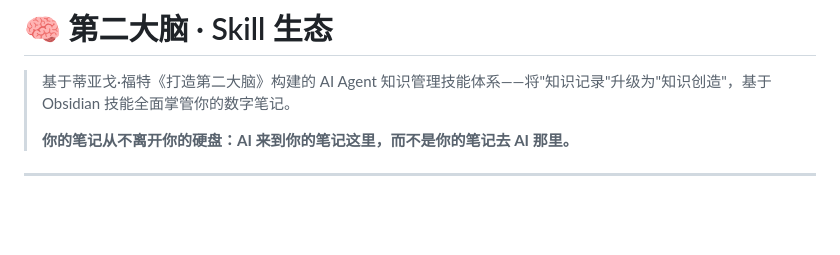
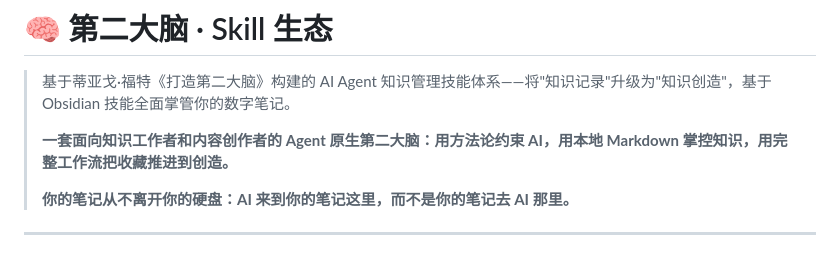
Before and after one commit to StarDust-AI-Labs/second-brain-skills, a Markdown page: README.md, the part around the change. GitHub-like rendering; blank space fills up the shorter version.

Commit message:
docs(readme): 顶部新增一句话产品定位
引用产品化方案的推荐定位结论，置于副标题与隐私卖点之间，
形成"项目是什么 → 一句话定位 → 隐私卖点"三层递进。

via [HAPI](https://hapi.run)
Co-Authored-By: HAPI <noreply@hapi.run>

```diff
--- a/README.md
+++ b/README.md
@@ -1,6 +1,8 @@
 # 🧠 第二大脑 · Skill 生态
 
 > 基于蒂亚戈·福特《打造第二大脑》构建的 AI Agent 知识管理技能体系——将"知识记录"升级为"知识创造"，基于 Obsidian 技能全面掌管你的数字笔记。
+>
+> **一套面向知识工作者和内容创作者的 Agent 原生第二大脑：用方法论约束 AI，用本地 Markdown 掌控知识，用完整工作流把收藏推进到创造。**
 >
 > **你的笔记从不离开你的硬盘：AI 来到你的笔记这里，而不是你的笔记去 AI 那里。**
 
```
